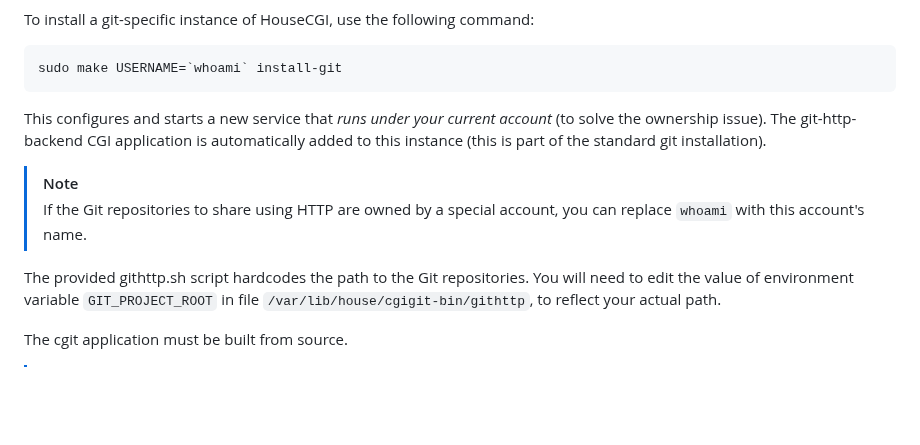
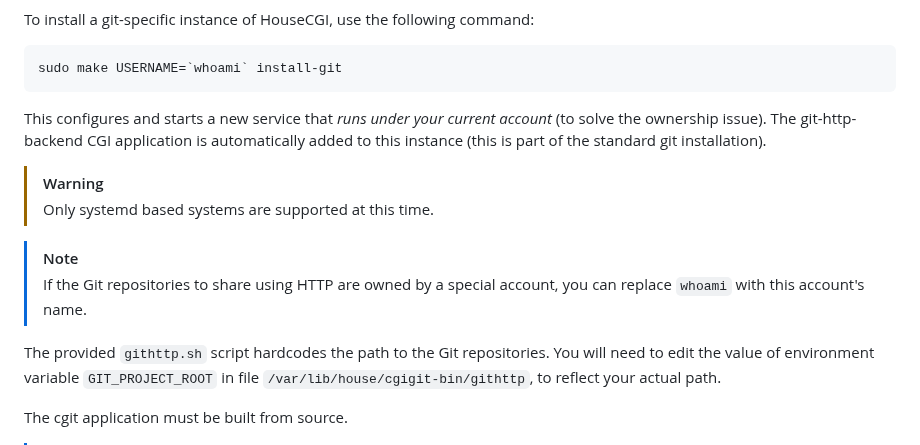
Before and after one commit to pascal-fb-martin/housecgi, a Markdown page: README.md, the part around the change. Rendered like a GitHub page; blank space fills up the shorter version.

Commit message:
Add warning about systemd dependency

````diff
--- a/README.md
+++ b/README.md
@@ -49,10 +49,13 @@ sudo make USERNAME=`whoami` install-git
 ```
 This configures and starts a new service that _runs under your current account_ (to solve the ownership issue). The git-http-backend CGI application is automatically added to this instance (this is part of the standard git installation).
 
+> [!WARNING]
+> Only systemd based systems are supported at this time.
+
 > [!NOTE]
 > If the Git repositories to share using HTTP are owned by a special account, you can replace ``whoami`` with this account's name.
 
-The provided githttp.sh script hardcodes the path to the Git repositories. You will need to edit the value of environment variable `GIT_PROJECT_ROOT` in file `/var/lib/house/cgigit-bin/githttp`, to reflect your actual path.
+The provided `githttp.sh` script hardcodes the path to the Git repositories. You will need to edit the value of environment variable `GIT_PROJECT_ROOT` in file `/var/lib/house/cgigit-bin/githttp`, to reflect your actual path.
 
 The cgit application must be built from source.
 
````
